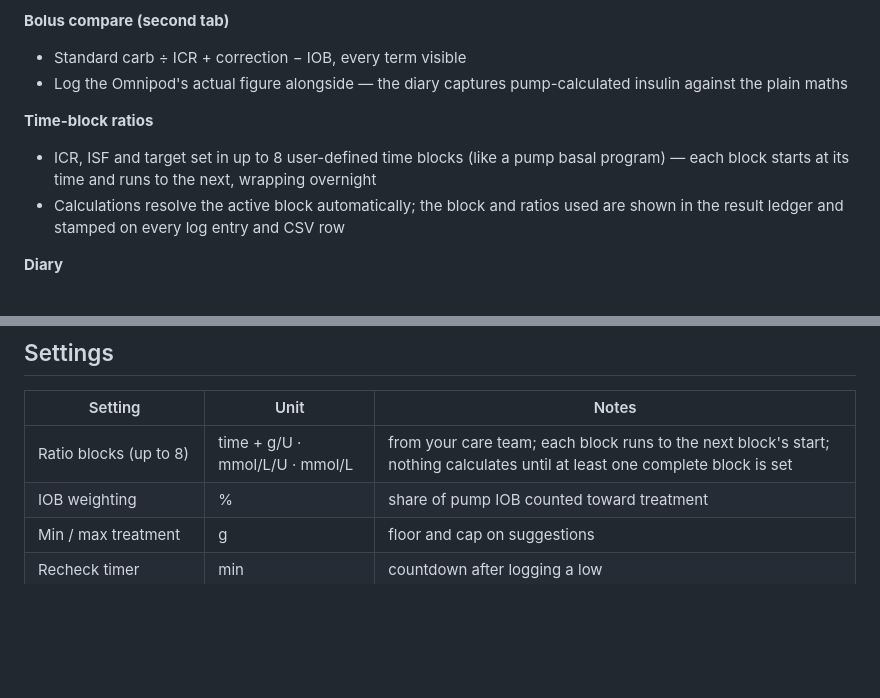
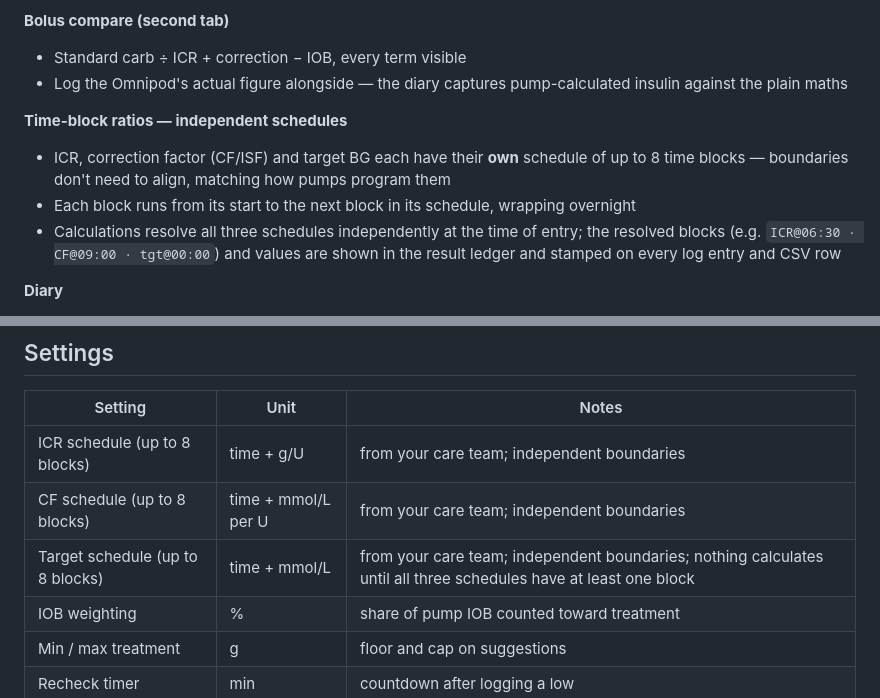
Before and after one commit to Zup79/Carb_Calculator, a Markdown page: README.md, 2 parts joined by grey strips. GitHub-like rendering; blank space fills up the shorter version.

Commit message:
V6
Change to ICR, CF schedules

```diff
--- a/README.md
+++ b/README.md
@@ -19,9 +19,10 @@ Also includes a bolus comparison tab (carb + correction − IOB, shown as a ledg
 - Standard carb ÷ ICR + correction − IOB, every term visible
 - Log the Omnipod's actual figure alongside — the diary captures pump-calculated insulin against the plain maths
 
-**Time-block ratios**
-- ICR, ISF and target set in up to 8 user-defined time blocks (like a pump basal program) — each block starts at its time and runs to the next, wrapping overnight
-- Calculations resolve the active block automatically; the block and ratios used are shown in the result ledger and stamped on every log entry and CSV row
+**Time-block ratios — independent schedules**
+- ICR, correction factor (CF/ISF) and target BG each have their **own** schedule of up to 8 time blocks — boundaries don't need to align, matching how pumps program them
+- Each block runs from its start to the next block in its schedule, wrapping overnight
+- Calculations resolve all three schedules independently at the time of entry; the resolved blocks (e.g. `ICR@06:30 · CF@09:00 · tgt@00:00`) and values are shown in the result ledger and stamped on every log entry and CSV row
 
 **Diary**
 - Every low, meal and recheck in one timeline
@@ -70,7 +71,9 @@ Meal carbs and low-treatment carbs are tracked separately: meal carbs count as c
 
 | Setting | Unit | Notes |
 |---|---|---|
-| Ratio blocks (up to 8) | time + g/U · mmol/L/U · mmol/L | from your care team; each block runs to the next block's start; nothing calculates until at least one complete block is set |
+| ICR schedule (up to 8 blocks) | time + g/U | from your care team; independent boundaries |
+| CF schedule (up to 8 blocks) | time + mmol/L per U | from your care team; independent boundaries |
+| Target schedule (up to 8 blocks) | time + mmol/L | from your care team; independent boundaries; nothing calculates until all three schedules have at least one block |
 | IOB weighting | % | share of pump IOB counted toward treatment |
 | Min / max treatment | g | floor and cap on suggestions |
 | Recheck timer | min | countdown after logging a low |
```
